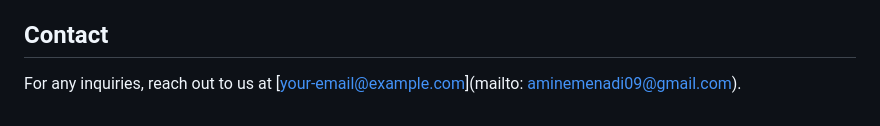
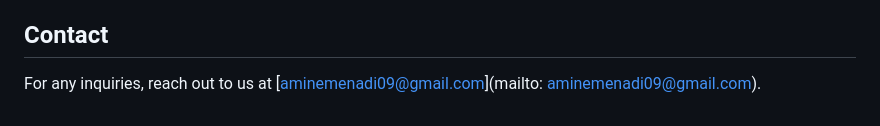
Before and after one commit to Iticiens/client-side, a Markdown page: README.md, the part around the change. Rendered like a GitHub page.

Commit message:
Update contact email in README.md

```diff
--- a/README.md
+++ b/README.md
@@ -109,4 +109,4 @@ We welcome contributions! Feel free to submit issues or pull requests to improve
 This project is licensed under the MIT License - see the [LICENSE](LICENSE) file for details.
 
 ## Contact
-For any inquiries, reach out to us at [your-email@example.com](mailto: aminemenadi09@gmail.com).
+For any inquiries, reach out to us at [aminemenadi09@gmail.com](mailto: aminemenadi09@gmail.com).
```
